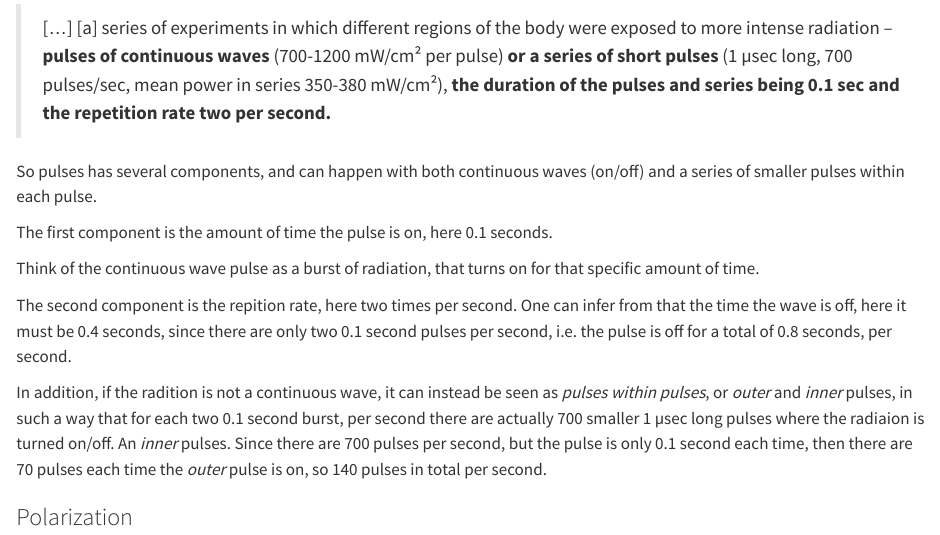
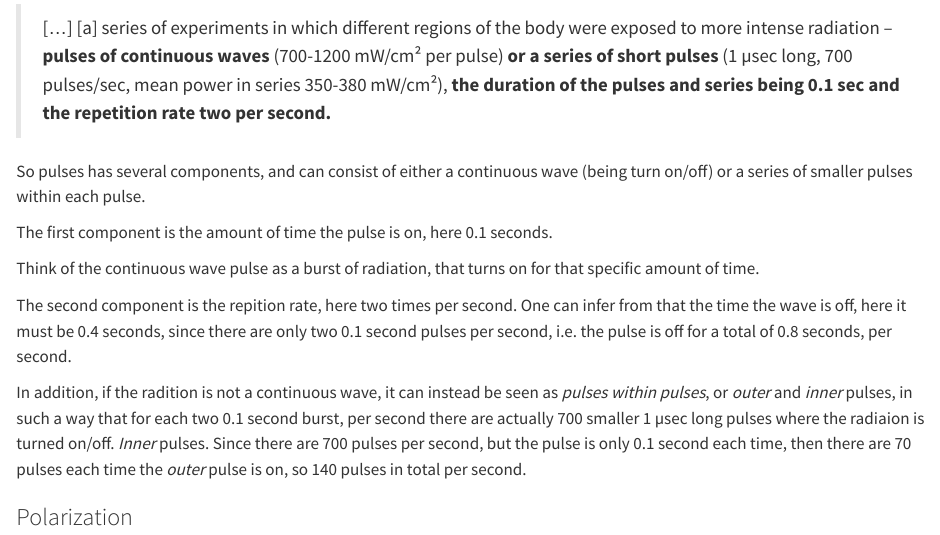
Before and after one commit to cortexR/emf-research-book, a Quarto document (characteristics.qmd): the page in a window 1100 px wide, from 320 px down. Rendered offline with R 4.5, knitr and Pandoc in place of Quarto, with nearby package versions.

Commit message:
chore: fix wording (language)

```diff
--- a/characteristics.qmd
+++ b/characteristics.qmd
@@ -15,7 +15,7 @@ Presman [@presmanElectromagneticFieldsLife1970a, pp. 120-121] provides a descrip
 
 
 
-So pulses has several components, and can happen with both continuous waves (on/off) and a series of smaller pulses within each pulse.
+So pulses has several components, and can consist of either a continuous wave (being turn on/off) or a series of smaller pulses within each pulse.
 
 The first component is the amount of time the pulse is on, here 0.1 seconds.
 
@@ -24,9 +24,7 @@ Think of the continuous wave pulse as a burst of radiation, that turns on for th
 The second component is the repition rate, here two times per second. One can infer from that the time the wave is off, here it must be 0.4 seconds, since there are only two 0.1 second pulses per second, i.e. the pulse is off for a total of 0.8 seconds, per second.
 
 In addition, if the radition is not a continuous wave, it can instead be seen as *pulses within pulses*, or *outer* and *inner* pulses, in such a way that for each two  0.1 second burst, per second there are actually
-700 smaller 1 µsec long pulses where the radiaion is turned on/off. An *inner* pulses. Since there are 700 pulses per second, but the pulse is only 0.1 second each time, then there are 70 pulses each time the *outer* pulse is on, so 140 pulses in total per second.
-
-
+700 smaller 1 µsec long pulses where the radiaion is turned on/off. *Inner* pulses. Since there are 700 pulses per second, but the pulse is only 0.1 second each time, then there are 70 pulses each time the *outer* pulse is on, so 140 pulses in total per second.
 
 
 ### Polarization
```
Also changed, not shown: 3 other files.
